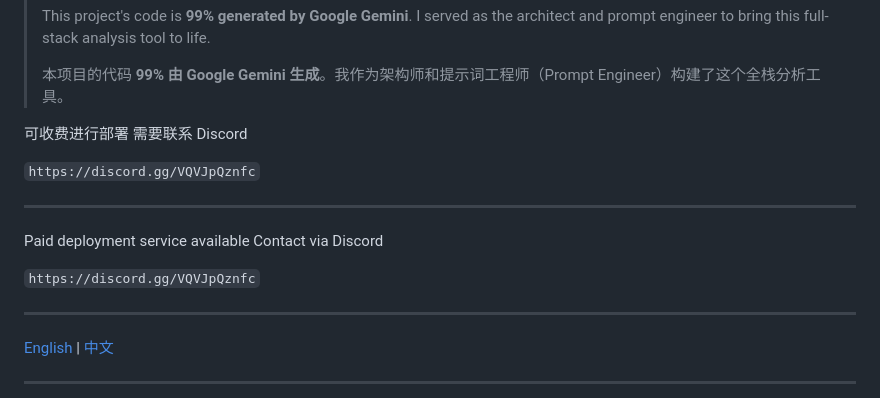
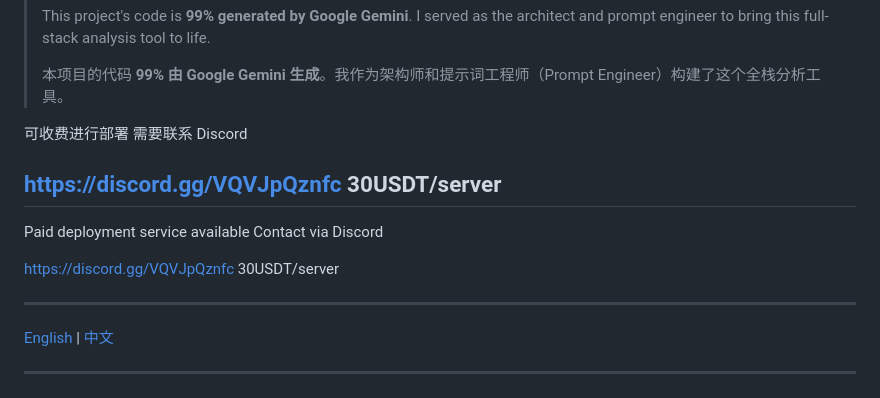
Before and after one commit to Duncan588/Discord-Analytics-Dashboard, a Markdown page: README.md, the part around the change. Drawn GitHub-style.

```diff
--- a/README.md
+++ b/README.md
@@ -9,15 +9,15 @@
 可收费进行部署
 需要联系 Discord
 
-`https://discord.gg/VQVJpQznfc`
-
+https://discord.gg/VQVJpQznfc
+30USDT/server
 ---
 
 Paid deployment service available
 Contact via Discord
 
-`https://discord.gg/VQVJpQznfc`
-
+https://discord.gg/VQVJpQznfc
+30USDT/server
 
 ---
 
```
